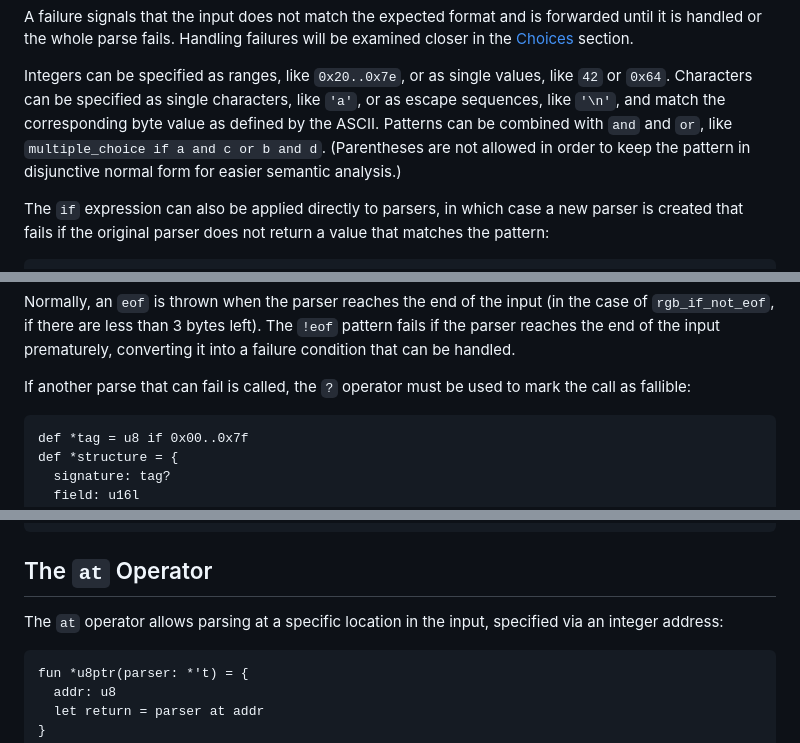
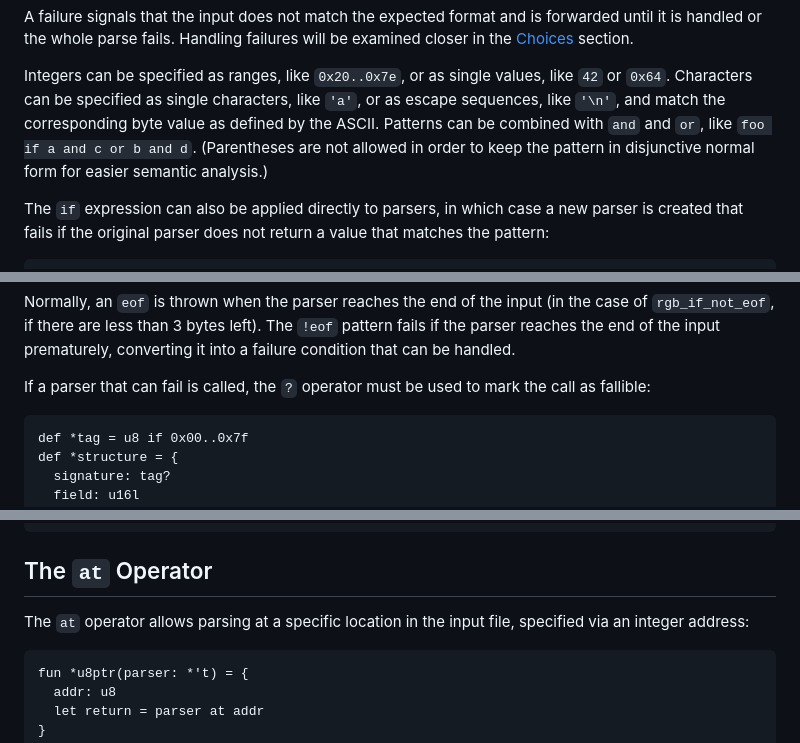
Before and after one commit to 8051Enthusiast/yabo, a Markdown page: doc/intro.md, 3 parts joined by grey strips. Drawn GitHub-style.

````diff
--- a/doc/intro.md
+++ b/doc/intro.md
@@ -303,7 +303,7 @@ Handling failures will be examined closer in the [Choices](#choices) section.
 
 Integers can be specified as ranges, like `0x20..0x7e`, or as single values, like `42` or `0x64`.
 Characters can be specified as single characters, like `'a'`, or as escape sequences, like `'\n'`, and match the corresponding byte value as defined by the ASCII.
-Patterns can be combined with `and` and `or`, like `multiple_choice if a and c or b and d`.
+Patterns can be combined with `and` and `or`, like `foo if a and c or b and d`.
 (Parentheses are not allowed in order to keep the pattern in disjunctive normal form for easier semantic analysis.)
 
 The `if` expression can also be applied directly to parsers, in which case a new parser is created that fails if the original parser does not return a value that matches the pattern:
@@ -318,7 +318,7 @@ def *rgb_if_not_eof = {r: u8, g:u8, b: u8} if !eof
 Normally, an `eof` is thrown when the parser reaches the end of the input (in the case of `rgb_if_not_eof`, if there are less than 3 bytes left).
 The `!eof` pattern fails if the parser reaches the end of the input prematurely, converting it into a failure condition that can be handled.
 
-If another parse that can fail is called, the `?` operator must be used to mark the call as fallible:
+If a parser that can fail is called, the `?` operator must be used to mark the call as fallible:
 ```
 def *tag = u8 if 0x00..0x7f
 def *structure = {
@@ -660,7 +660,7 @@ def *elf = {
 The `at` Operator
 -----------------
 
-The `at` operator allows parsing at a specific location in the input, specified via an integer address:
+The `at` operator allows parsing at a specific location in the input file, specified via an integer address:
 ```
 fun *u8ptr(parser: *'t) = {
   addr: u8
````
Also changed, not shown: other parts of doc/intro.md (+15 -15 lines).
